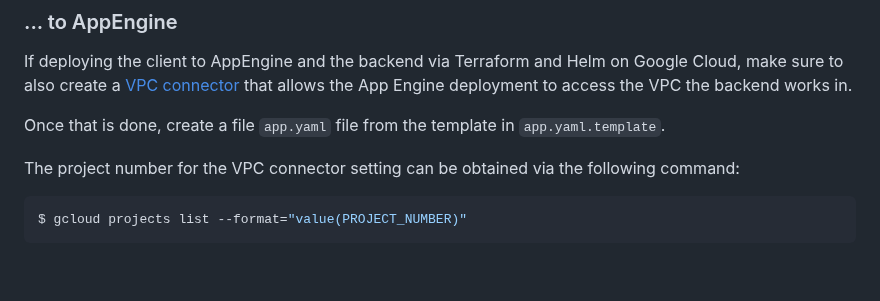
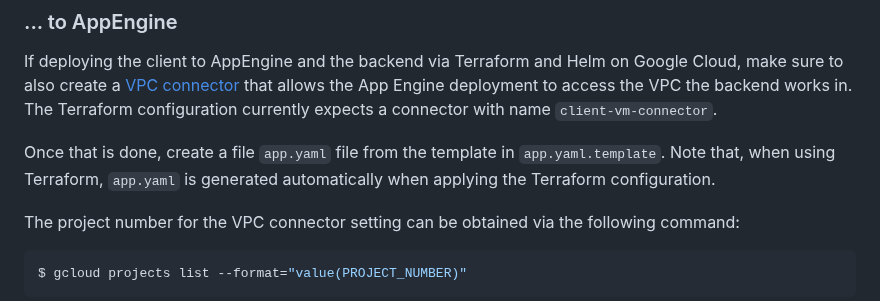
Before and after one commit to tweag/chainsail, a Markdown page: app/client/README.md, the part around the change. GitHub-like rendering; blank space fills up the shorter version.

Commit message:
Complete client README

````diff
--- a/app/client/README.md
+++ b/app/client/README.md
@@ -74,8 +74,10 @@ to the above command.
 ### ... to AppEngine
 
 If deploying the client to AppEngine and the backend via Terraform and Helm on Google Cloud, make sure to also create a [VPC connector](https://cloud.google.com/vpc/docs/configure-serverless-vpc-access) that allows the App Engine deployment to access the VPC the backend works in.
+The Terraform configuration currently expects a connector with name `client-vm-connector`.
 
 Once that is done, create a file `app.yaml` file from the template in `app.yaml.template`.
+Note that, when using Terraform, `app.yaml` is generated automatically when applying the Terraform configuration.
 
 The project number for the VPC connector setting can be obtained via the following command:
 ```bash
````
